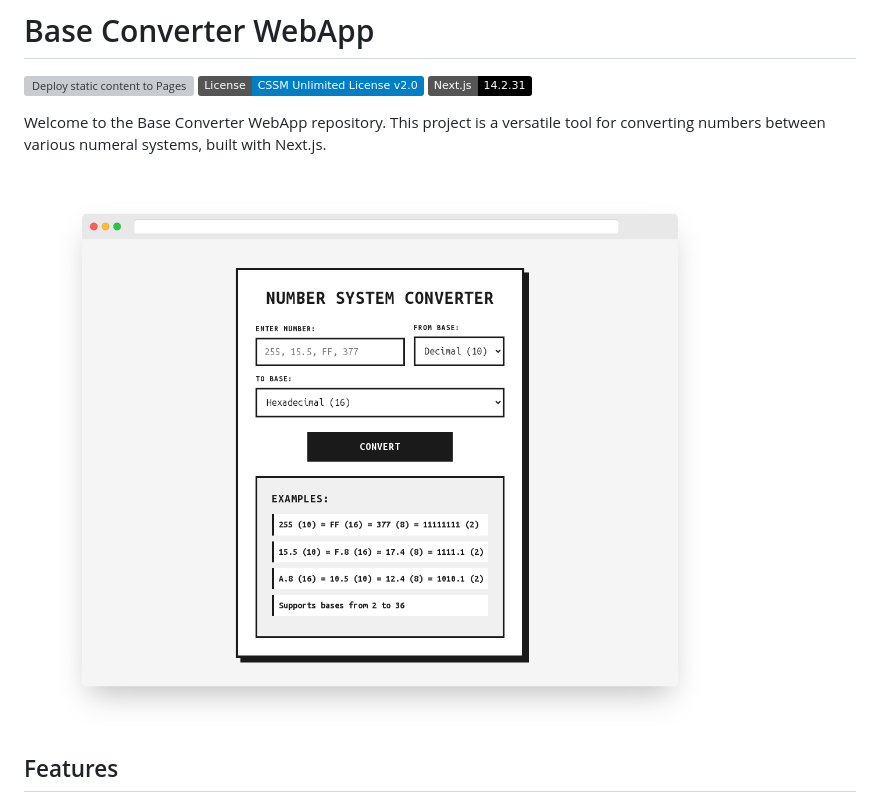
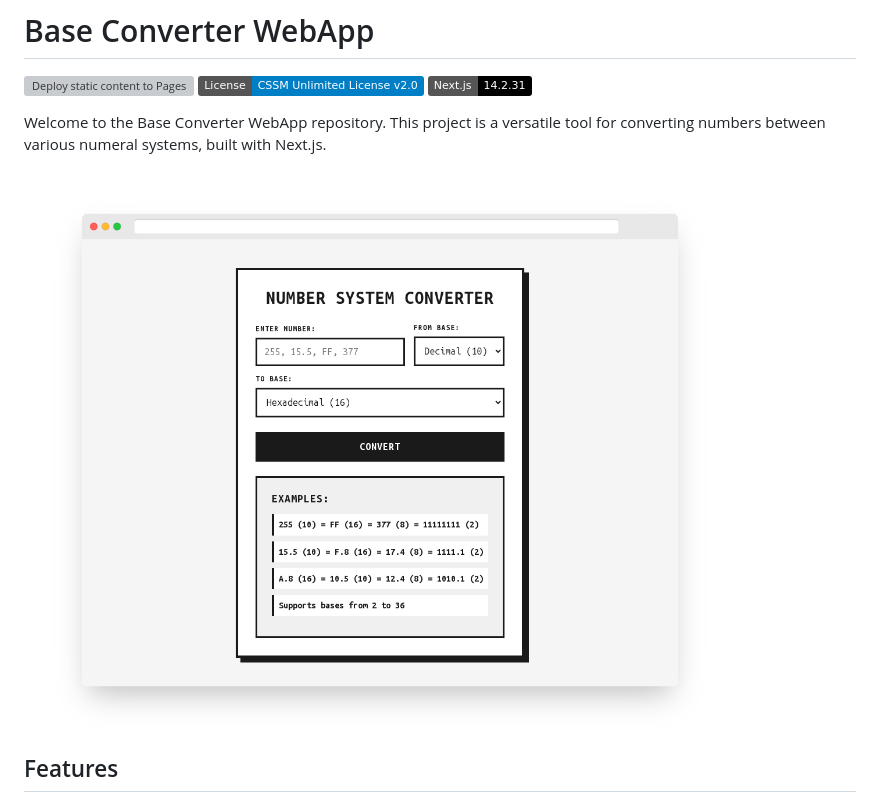
Before and after one commit to ChernegaSergiy/baseconverter-webapp, a Markdown page: README.md, the part around the change. GitHub-like rendering; pictures changed too: images/screely-1757144551617.png (deleted), images/screely-1757243683952.png (added); badges without logos; grey boxes are pictures that could not be loaded.

Commit message:
docs(screenshot): Update screenshot to reflect UI changes

```diff
--- a/README.md
+++ b/README.md
@@ -6,7 +6,7 @@
 
 Welcome to the Base Converter WebApp repository. This project is a versatile tool for converting numbers between various numeral systems, built with Next.js.
 
-![Base Converter Screenshot](images/screely-1757144551617.png)
+![Base Converter Screenshot](images/screely-1757243683952.png)
 
 ## Features
 
```
